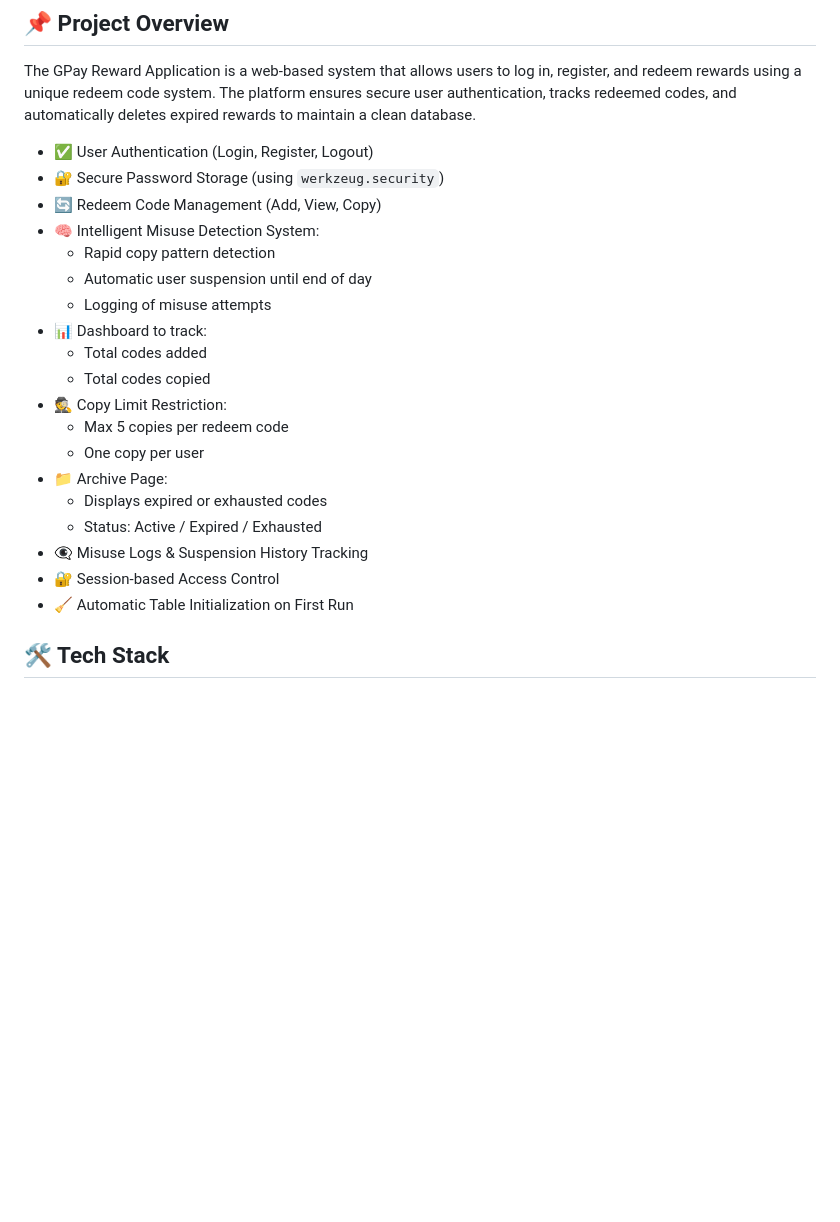
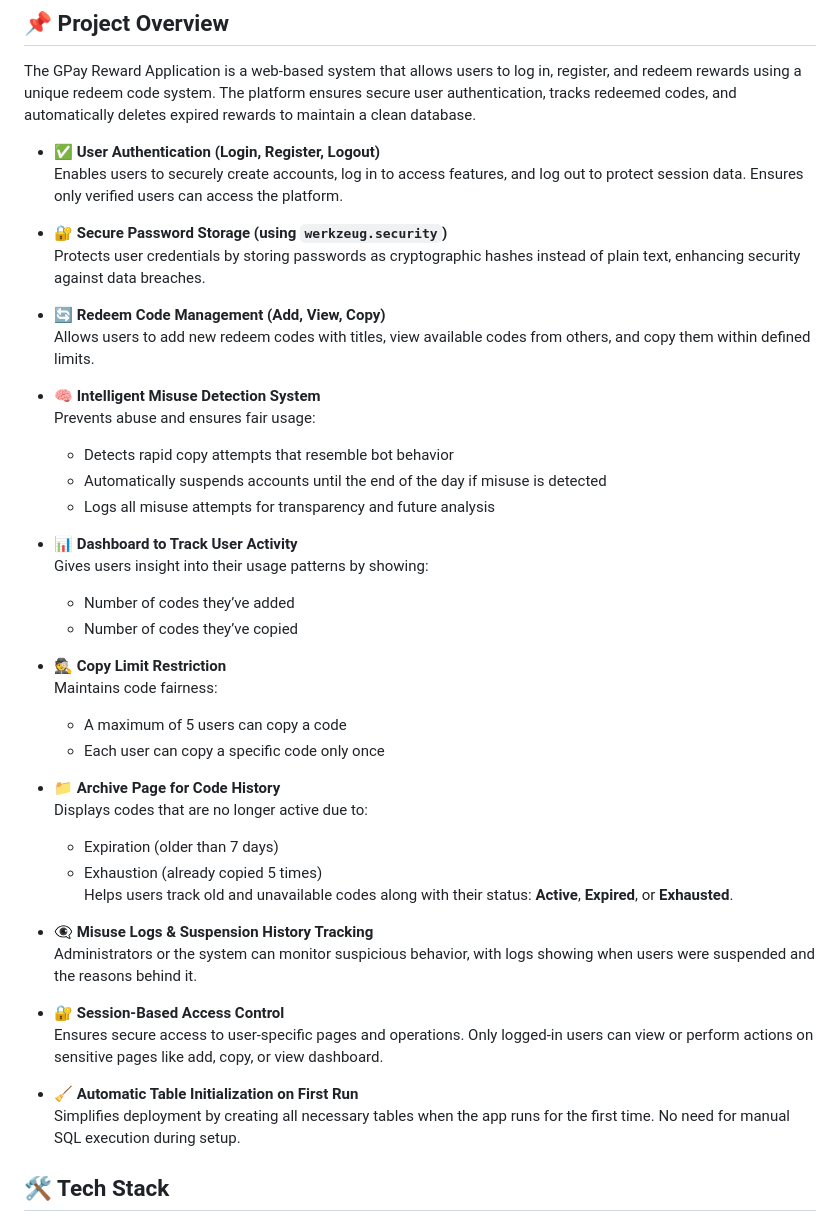
Before and after one commit to Surya-Mathivanan/gpay-reward-application, a Markdown page: README.md, the part around the change. GitHub-like rendering; blank space fills up the shorter version.

```diff
--- a/README.md
+++ b/README.md
@@ -3,25 +3,46 @@
 ## 📌 Project Overview
 The GPay Reward Application is a web-based system that allows users to log in, register, and redeem rewards using a unique redeem code system. The platform ensures secure user authentication, tracks redeemed codes, and automatically deletes expired rewards to maintain a clean database.
 
-- ✅ User Authentication (Login, Register, Logout)
-- 🔐 Secure Password Storage (using `werkzeug.security`)
-- 🔄 Redeem Code Management (Add, View, Copy)
-- 🧠 Intelligent Misuse Detection System:
-  - Rapid copy pattern detection
-  - Automatic user suspension until end of day
-  - Logging of misuse attempts
-- 📊 Dashboard to track:
-  - Total codes added
-  - Total codes copied
-- 🕵️ Copy Limit Restriction:
-  - Max 5 copies per redeem code
-  - One copy per user
-- 📁 Archive Page:
-  - Displays expired or exhausted codes
-  - Status: Active / Expired / Exhausted
-- 👁️‍🗨️ Misuse Logs & Suspension History Tracking
-- 🔐 Session-based Access Control
-- 🧹 Automatic Table Initialization on First Run
+- ✅ **User Authentication (Login, Register, Logout)**
+  Enables users to securely create accounts, log in to access features, and log out to protect session data. Ensures only verified users can access the platform.
+
+- 🔐 **Secure Password Storage (using `werkzeug.security`)**
+  Protects user credentials by storing passwords as cryptographic hashes instead of plain text, enhancing security against data breaches.
+
+- 🔄 **Redeem Code Management (Add, View, Copy)**
+  Allows users to add new redeem codes with titles, view available codes from others, and copy them within defined limits.
+
+- 🧠 **Intelligent Misuse Detection System**
+  Prevents abuse and ensures fair usage:
+  - Detects rapid copy attempts that resemble bot behavior
+  - Automatically suspends accounts until the end of the day if misuse is detected
+  - Logs all misuse attempts for transparency and future analysis
+
+- 📊 **Dashboard to Track User Activity**
+  Gives users insight into their usage patterns by showing:
+  - Number of codes they’ve added
+  - Number of codes they’ve copied
+
+- 🕵️ **Copy Limit Restriction**
+  Maintains code fairness:
+  - A maximum of 5 users can copy a code
+  - Each user can copy a specific code only once
+
+- 📁 **Archive Page for Code History**
+  Displays codes that are no longer active due to:
+  - Expiration (older than 7 days)
+  - Exhaustion (already copied 5 times)
+  Helps users track old and unavailable codes along with their status: **Active**, **Expired**, or **Exhausted**.
+
+- 👁️‍🗨️ **Misuse Logs & Suspension History Tracking**
+  Administrators or the system can monitor suspicious behavior, with logs showing when users were suspended and the reasons behind it.
+
+- 🔐 **Session-Based Access Control**
+  Ensures secure access to user-specific pages and operations. Only logged-in users can view or perform actions on sensitive pages like add, copy, or view dashboard.
+
+- 🧹 **Automatic Table Initialization on First Run**
+  Simplifies deployment by creating all necessary tables when the app runs for the first time. No need for manual SQL execution during setup.
+
 
 ## 🛠️ Tech Stack
 - Backend: Flask (Python)
```
